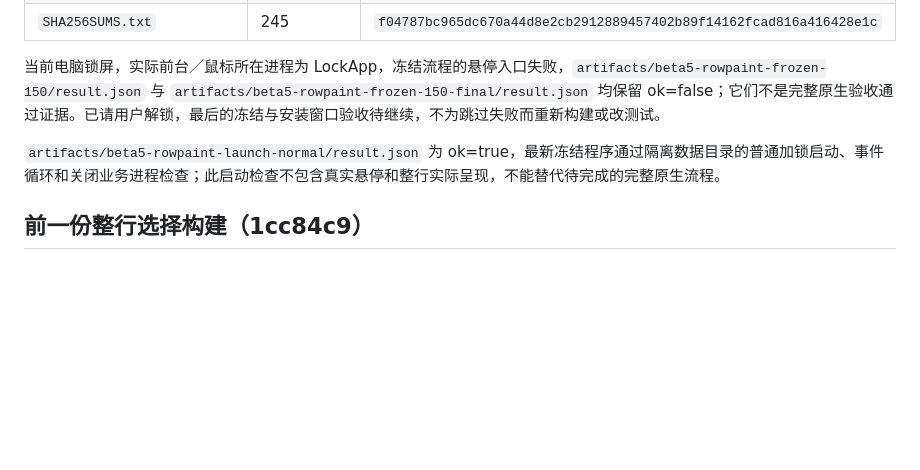
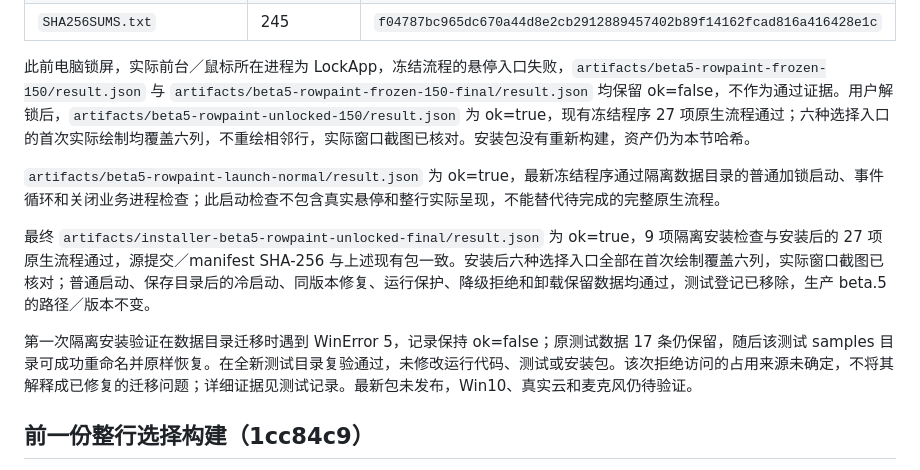
Before and after one commit to wenchenyang874-a11y/tts_2_datasets, a Markdown page: docs/releases/v2.0.0-beta.5.md, the part around the change. Rendered like a GitHub page; blank space fills up the shorter version.

```diff
--- a/docs/releases/v2.0.0-beta.5.md
+++ b/docs/releases/v2.0.0-beta.5.md
@@ -28,9 +28,13 @@
 | `TTS-Dataset-Studio-2.0.0-beta.5-windows-x64-portable.zip` | 107721638 | `058681cf438f6a9e1ef537cb9ae41a7b97f7b1284bd8c9cc9db3c87d2554ab53` |
 | `SHA256SUMS.txt` | 245 | `f04787bc965dc670a44d8e2cb2912889457402b89f14162fcad816a416428e1c` |
 
-当前电脑锁屏，实际前台／鼠标所在进程为 LockApp，冻结流程的悬停入口失败，`artifacts/beta5-rowpaint-frozen-150/result.json` 与 `artifacts/beta5-rowpaint-frozen-150-final/result.json` 均保留 ok=false；它们不是完整原生验收通过证据。已请用户解锁，最后的冻结与安装窗口验收待继续，不为跳过失败而重新构建或改测试。
+此前电脑锁屏，实际前台／鼠标所在进程为 LockApp，冻结流程的悬停入口失败，`artifacts/beta5-rowpaint-frozen-150/result.json` 与 `artifacts/beta5-rowpaint-frozen-150-final/result.json` 均保留 ok=false，不作为通过证据。用户解锁后，`artifacts/beta5-rowpaint-unlocked-150/result.json` 为 ok=true，现有冻结程序 27 项原生流程通过；六种选择入口的首次实际绘制均覆盖六列，不重绘相邻行，实际窗口截图已核对。安装包没有重新构建，资产仍为本节哈希。
 
 `artifacts/beta5-rowpaint-launch-normal/result.json` 为 ok=true，最新冻结程序通过隔离数据目录的普通加锁启动、事件循环和关闭业务进程检查；此启动检查不包含真实悬停和整行实际呈现，不能替代待完成的完整原生流程。
+
+最终 `artifacts/installer-beta5-rowpaint-unlocked-final/result.json` 为 ok=true，9 项隔离安装检查与安装后的 27 项原生流程通过，源提交／manifest SHA-256 与上述现有包一致。安装后六种选择入口全部在首次绘制覆盖六列，实际窗口截图已核对；普通启动、保存目录后的冷启动、同版本修复、运行保护、降级拒绝和卸载保留数据均通过，测试登记已移除，生产 beta.5 的路径／版本不变。
+
+第一次隔离安装验证在数据目录迁移时遇到 WinError 5，记录保持 ok=false；原测试数据 17 条仍保留，随后该测试 samples 目录可成功重命名并原样恢复。在全新测试目录复验通过，未修改运行代码、测试或安装包。该次拒绝访问的占用来源未确定，不将其解释成已修复的迁移问题；详细证据见测试记录。最新包未发布，Win10、真实云和麦克风仍待验证。
 
 ## 前一份整行选择构建（1cc84c9）
 
```
Also changed, not shown: docs/development/windows-migration-status.md (+2 -2 lines), docs/testing/windows-validation.md (+6 -0 lines).
